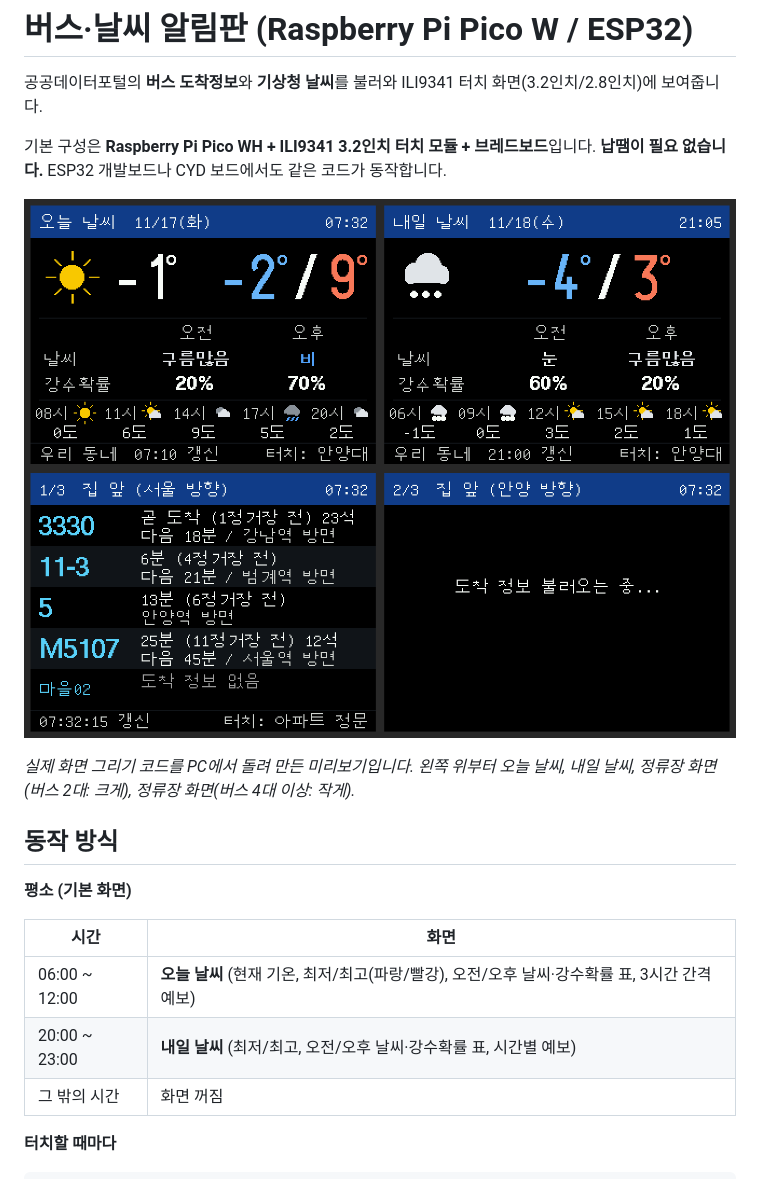
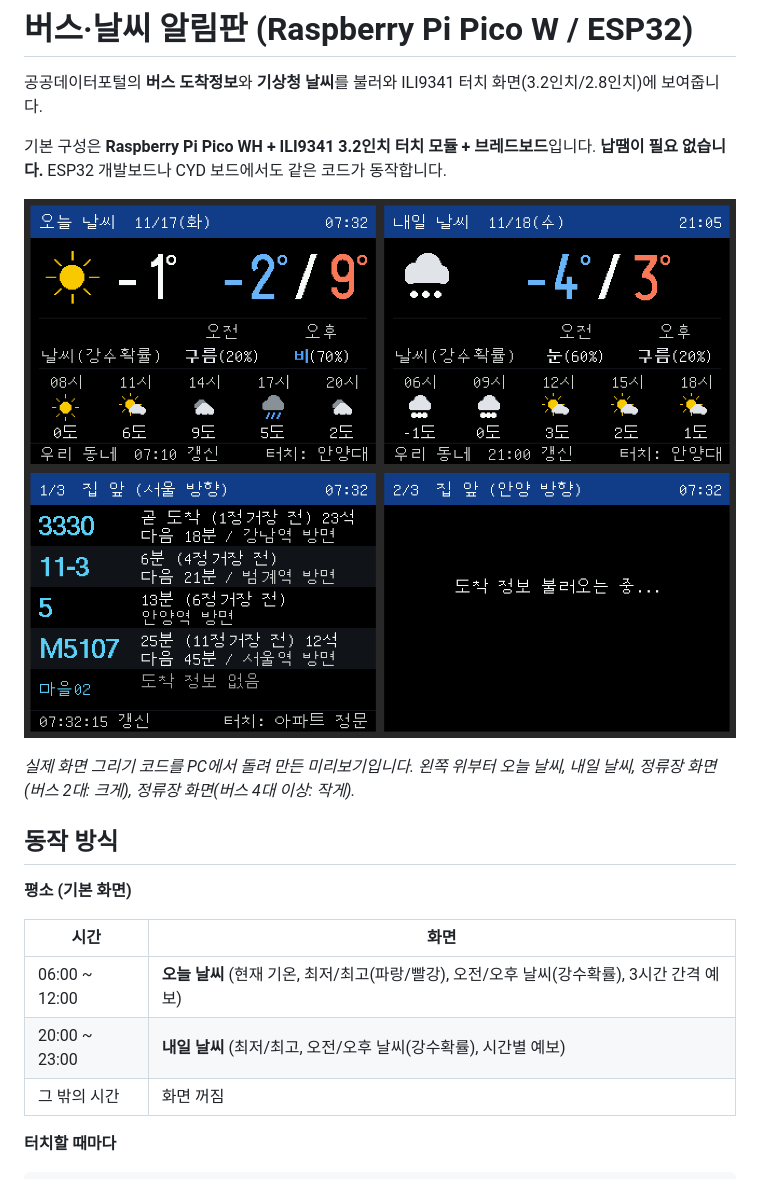
Before and after one commit to edongin/TEST, a Markdown page: esp32-bus-display/README.md, the part around the change. Drawn GitHub-style; pictures changed too: esp32-bus-display/docs/preview.png.

```diff
--- a/esp32-bus-display/README.md
+++ b/esp32-bus-display/README.md
@@ -14,8 +14,8 @@
 
 | 시간 | 화면 |
 |---|---|
-| 06:00 ~ 12:00 | **오늘 날씨** (현재 기온, 최저/최고(파랑/빨강), 오전/오후 날씨·강수확률 표, 3시간 간격 예보) |
-| 20:00 ~ 23:00 | **내일 날씨** (최저/최고, 오전/오후 날씨·강수확률 표, 시간별 예보) |
+| 06:00 ~ 12:00 | **오늘 날씨** (현재 기온, 최저/최고(파랑/빨강), 오전/오후 날씨(강수확률), 3시간 간격 예보) |
+| 20:00 ~ 23:00 | **내일 날씨** (최저/최고, 오전/오후 날씨(강수확률), 시간별 예보) |
 | 그 밖의 시간 | 화면 꺼짐 |
 
 **터치할 때마다**
```
Also changed, not shown: 1 other file.
